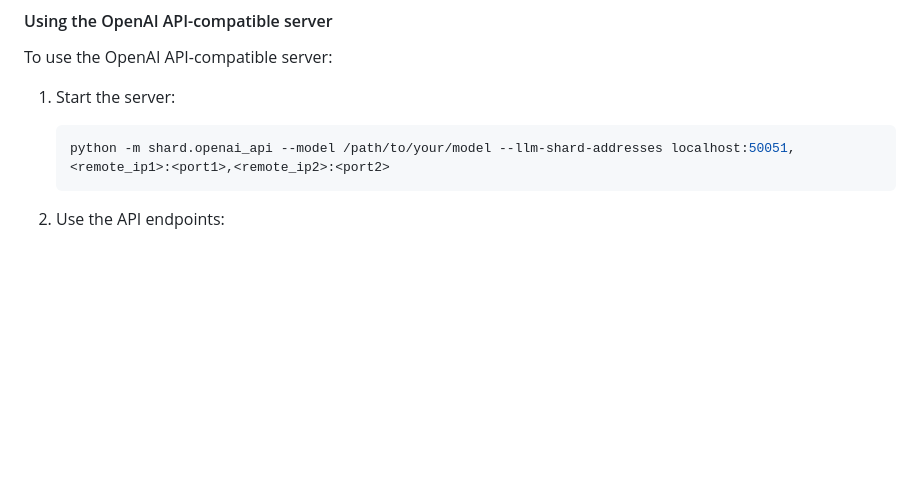
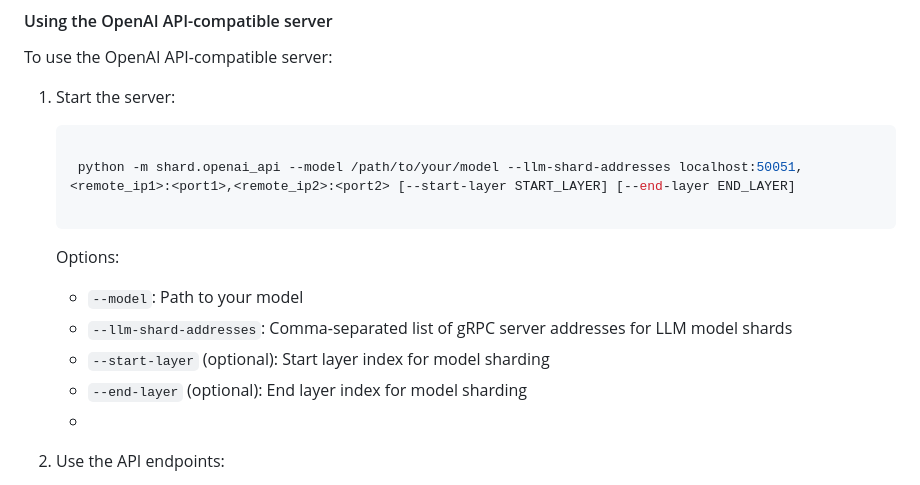
Before and after one commit to mzbac/mlx_sharding, a Markdown page: README.md, the part around the change. Drawn GitHub-style; blank space fills up the shorter version.

````diff
--- a/README.md
+++ b/README.md
@@ -68,9 +68,17 @@ To use the OpenAI API-compatible server:
 1. Start the server:
 
    ```bash
-   python -m shard.openai_api --model /path/to/your/model --llm-shard-addresses localhost:50051,<remote_ip1>:<port1>,<remote_ip2>:<port2>
+
+    python -m shard.openai_api --model /path/to/your/model --llm-shard-addresses localhost:50051,<remote_ip1>:<port1>,<remote_ip2>:<port2> [--start-layer START_LAYER] [--end-layer END_LAYER]
+
    ```
 
+   Options:
+   - `--model`: Path to your model
+   - `--llm-shard-addresses`: Comma-separated list of gRPC server addresses for LLM model shards
+   - `--start-layer` (optional): Start layer index for model sharding
+   - `--end-layer` (optional): End layer index for model sharding
+   -
 2. Use the API endpoints:
    - `/v1/completions`: Text completion endpoint
    - `/v1/chat/completions`: Chat completion endpoint
````
